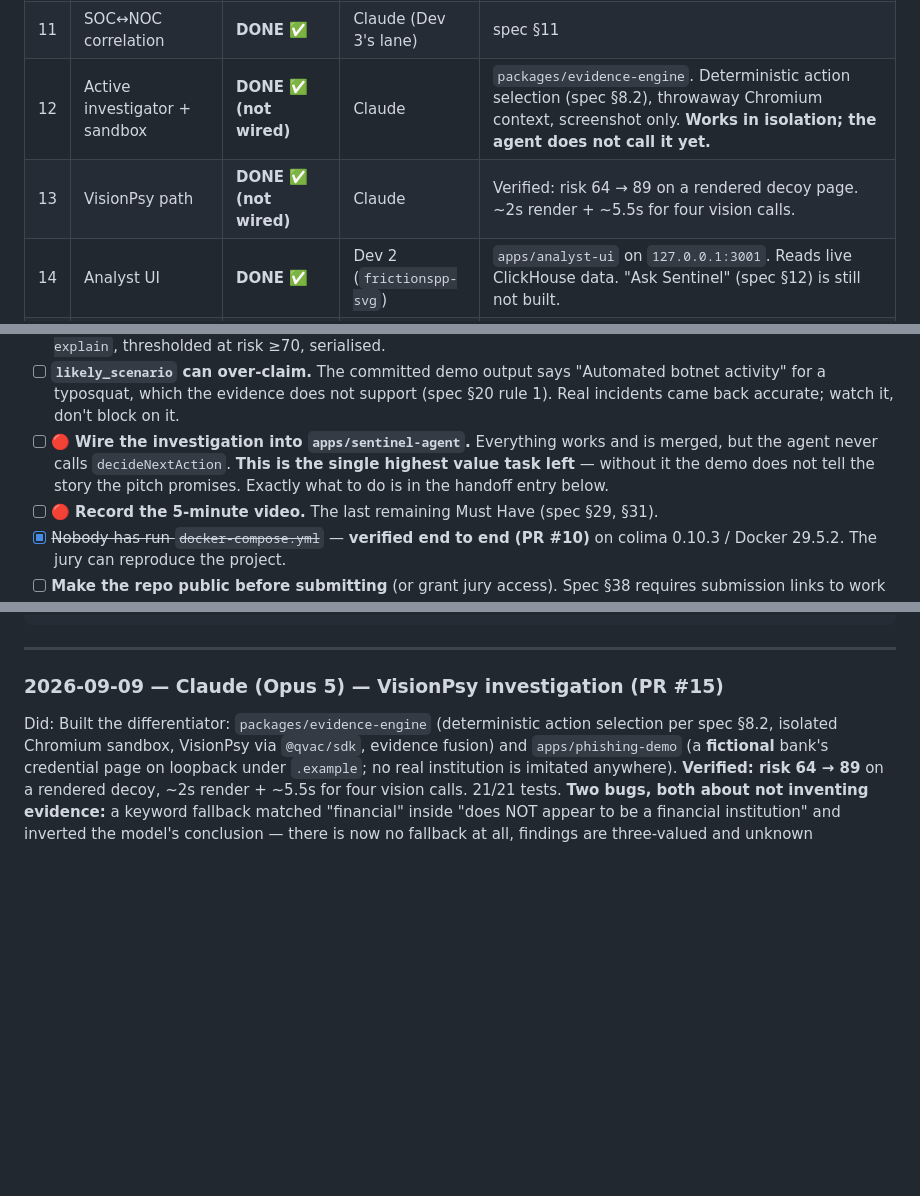
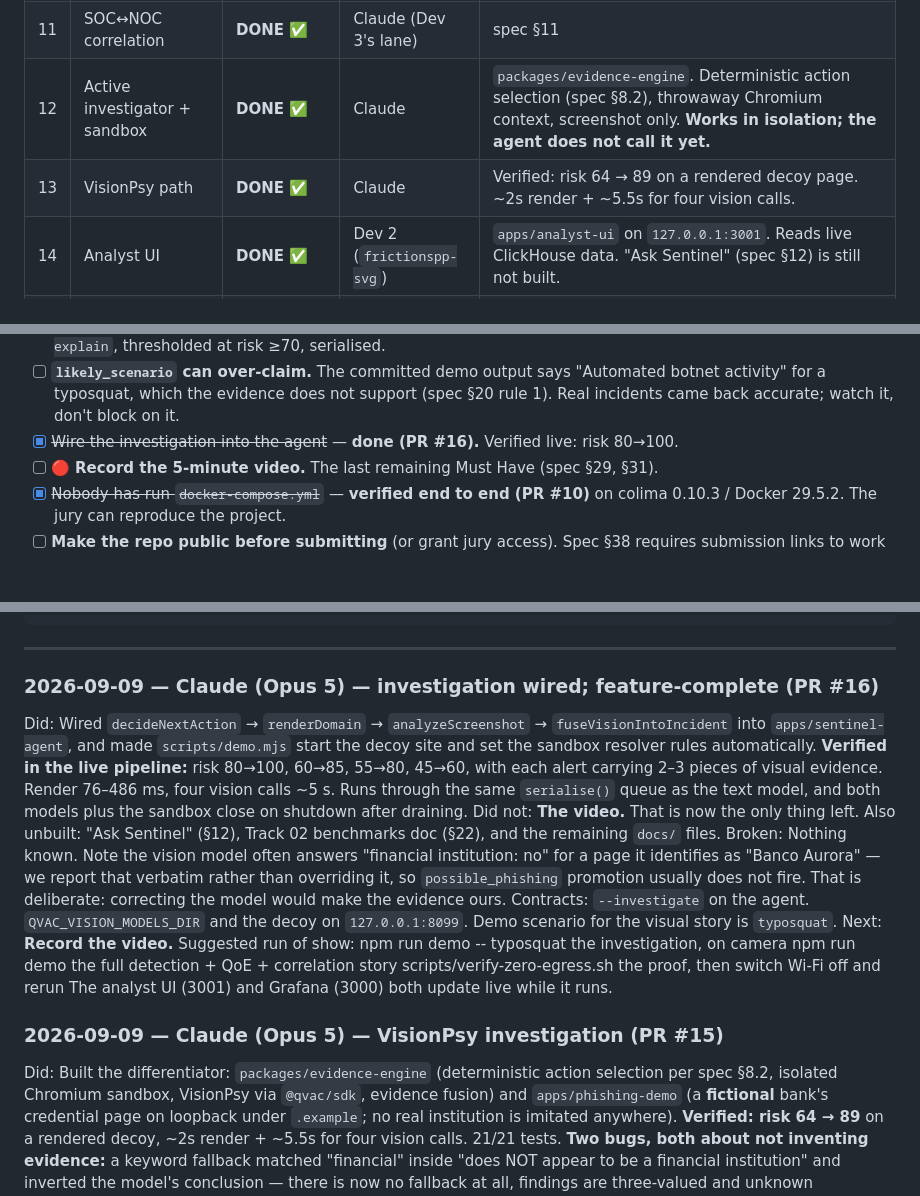
Before and after one commit to Silentarcherjr/racs-intelligence, a Markdown page: AGENTS.md, 3 parts joined by grey strips. Drawn GitHub-style; blank space fills up the shorter version.

Commit message:
docs: feature-complete — only the video remains
Co-Authored-By: Claude Opus 5 <noreply@anthropic.com>
Claude-Session: https://claude.ai/code/session_01DWcXFJ5oVjh767yYep8cdA

````diff
--- a/AGENTS.md
+++ b/AGENTS.md
@@ -155,8 +155,8 @@ Status values: `NOT STARTED` · `IN PROGRESS` · `DONE` · `BLOCKED` · `UNVERIF
 | 9 | ClickHouse writer | **DONE ✅** | Claude (Dev 3's lane) | |
 | 10 | Grafana dashboard | **DONE ✅** | Claude (Dev 3's lane) | QoE per site/zone |
 | 11 | SOC↔NOC correlation | **DONE ✅** | Claude (Dev 3's lane) | spec §11 |
-| 12 | Active investigator + sandbox | **DONE ✅ (not wired)** | Claude | `packages/evidence-engine`. Deterministic action selection (spec §8.2), throwaway Chromium context, screenshot only. **Works in isolation; the agent does not call it yet.** |
-| 13 | VisionPsy path | **DONE ✅ (not wired)** | Claude | Verified: risk 64 → 89 on a rendered decoy page. ~2s render + ~5.5s for four vision calls. |
+| 12 | Active investigator + sandbox | **DONE ✅** | Claude | `packages/evidence-engine`. Deterministic action selection (spec §8.2), throwaway Chromium context, screenshot only. **Works in isolation; the agent does not call it yet.** |
+| 13 | VisionPsy path | **DONE ✅** | Claude | Verified: risk 64 → 89 on a rendered decoy page. ~2s render + ~5.5s for four vision calls. |
 | 14 | Analyst UI | **DONE ✅** | Dev 2 (`frictionspp-svg`) | `apps/analyst-ui` on `127.0.0.1:3001`. Reads live ClickHouse data. "Ask Sentinel" (spec §12) is still not built. |
 | 15 | README + docs | **DONE ✅** | Claude | All 21 sections of spec §33 filled from measured values. `docs/ZERO_EGRESS.md` + `docs/ONBOARDING.md`. Missing: ARCHITECTURE, THREAT_MODEL, TRACK_MAPPING, DEMO. |
 | 16 | Demo scripts | **DONE ✅** | Claude | `scripts/bootstrap.sh` + `scripts/demo.sh`. **Verified deterministic**: two consecutive runs give 66 events / 6 incidents identically. |
@@ -315,10 +315,7 @@ Add here instead of guessing or editing another lane. Remove when resolved (and
 - [ ] **`likely_scenario` can over-claim.** The committed demo output says "Automated
       botnet activity" for a typosquat, which the evidence does not support (spec §20
       rule 1). Real incidents came back accurate; watch it, don't block on it.
-- [ ] 🔴 **Wire the investigation into `apps/sentinel-agent`.** Everything works and is
-      merged, but the agent never calls `decideNextAction`. **This is the single highest
-      value task left** — without it the demo does not tell the story the pitch promises.
-      Exactly what to do is in the handoff entry below.
+- [x] ~~Wire the investigation into the agent~~ — **done (PR #16).** Verified live: risk 80→100.
 - [ ] 🔴 **Record the 5-minute video.** The last remaining Must Have (spec §29, §31).
 - [x] ~~Nobody has run `docker-compose.yml`~~ — **verified end to end (PR #10)** on
       colima 0.10.3 / Docker 29.5.2. The jury can reproduce the project.
@@ -381,6 +378,28 @@ Next:       (the single most useful next action for whoever picks this up)
 ```
 
 ---
+
+### 2026-09-09 — Claude (Opus 5) — investigation wired; feature-complete (PR #16)
+Did:        Wired `decideNextAction` → `renderDomain` → `analyzeScreenshot` →
+            `fuseVisionIntoIncident` into `apps/sentinel-agent`, and made `scripts/demo.mjs`
+            start the decoy site and set the sandbox resolver rules automatically.
+            **Verified in the live pipeline:** risk 80→100, 60→85, 55→80, 45→60, with each
+            alert carrying 2–3 pieces of visual evidence. Render 76–486 ms, four vision
+            calls ~5 s. Runs through the same `serialise()` queue as the text model, and
+            both models plus the sandbox close on shutdown after draining.
+Did not:    **The video.** That is now the only thing left. Also unbuilt: "Ask Sentinel"
+            (§12), Track 02 benchmarks doc (§22), and the remaining `docs/` files.
+Broken:     Nothing known. Note the vision model often answers "financial institution: no"
+            for a page it identifies as "Banco Aurora" — we report that verbatim rather
+            than overriding it, so `possible_phishing` promotion usually does not fire.
+            That is deliberate: correcting the model would make the evidence ours.
+Contracts:  `--investigate` on the agent. `QVAC_VISION_MODELS_DIR` and the decoy on
+            `127.0.0.1:8099`. Demo scenario for the visual story is `typosquat`.
+Next:       **Record the video.** Suggested run of show:
+              npm run demo -- typosquat     the investigation, on camera
+              npm run demo                   the full detection + QoE + correlation story
+              scripts/verify-zero-egress.sh  the proof, then switch Wi-Fi off and rerun
+            The analyst UI (3001) and Grafana (3000) both update live while it runs.
 
 ### 2026-09-09 — Claude (Opus 5) — VisionPsy investigation (PR #15)
 Did:        Built the differentiator: `packages/evidence-engine` (deterministic action
````
Also changed, not shown: other parts of AGENTS.md (+1 -1 lines).
